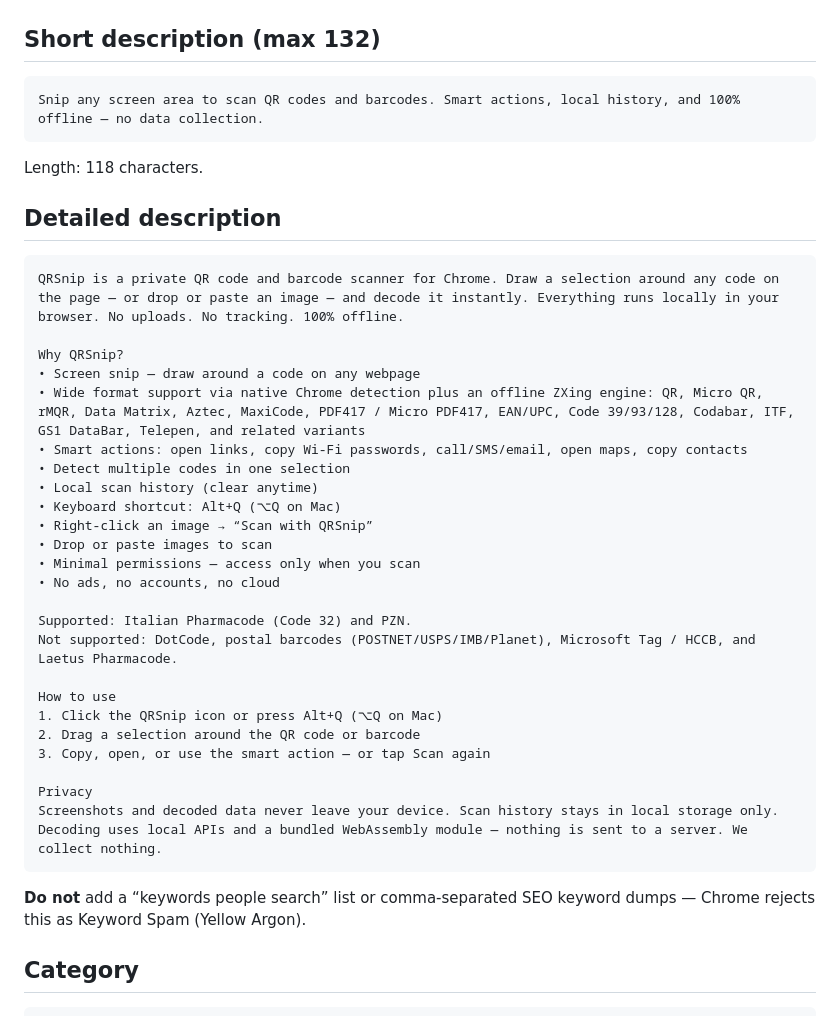
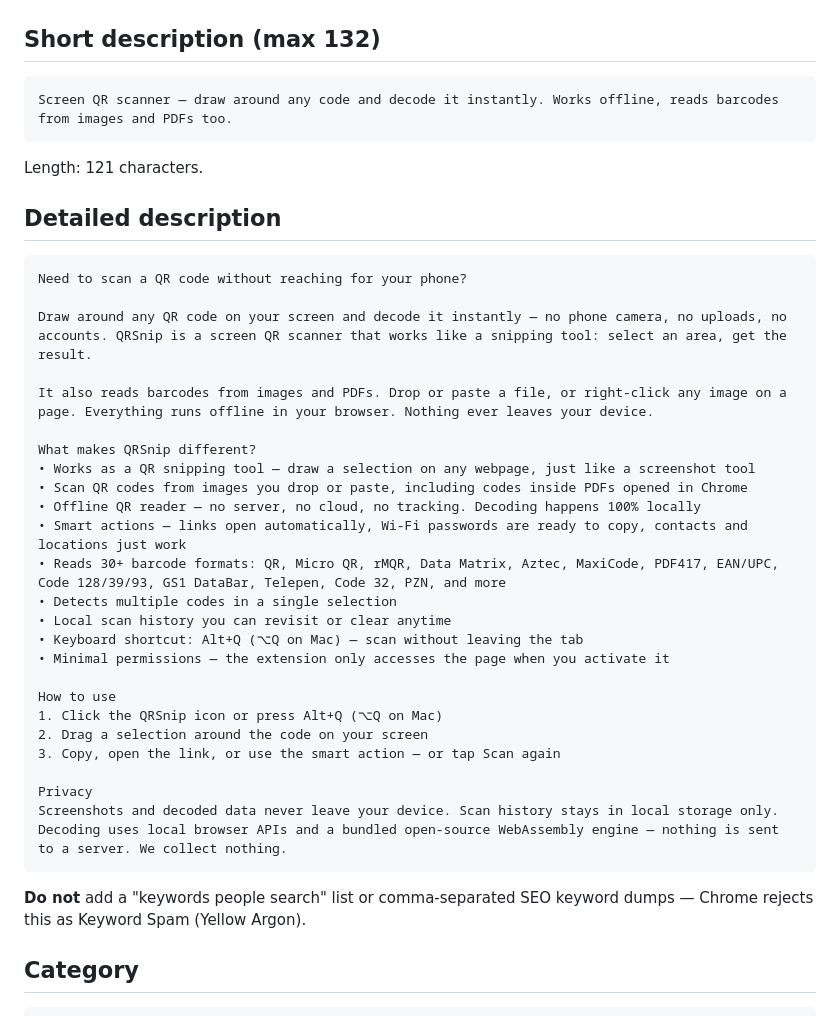
Before and after one commit to LazizbekDev/QRSnip, a Markdown page: STORE_LISTING.md, the part around one of its changes. Drawn GitHub-style.

Commit message:
Revise STORE_LISTING.md to enhance short and detailed descriptions for clarity and user engagement. Updated features and usage instructions, emphasizing offline capabilities and local data handling. Improved formatting for consistency and readability.

````diff
--- a/STORE_LISTING.md
+++ b/STORE_LISTING.md
@@ -11,39 +11,39 @@ QRSnip: QR Code & Barcode Scanner
 
 ## Short description (max 132)
 ```
-Snip any screen area to scan QR codes and barcodes. Smart actions, local history, and 100% offline — no data collection.
+Screen QR scanner — draw around any code and decode it instantly. Works offline, reads barcodes from images and PDFs too.
 ```
-Length: 118 characters.
+Length: 121 characters.
 
 ## Detailed description
 ```
-QRSnip is a private QR code and barcode scanner for Chrome. Draw a selection around any code on the page — or drop or paste an image — and decode it instantly. Everything runs locally in your browser. No uploads. No tracking. 100% offline.
+Need to scan a QR code without reaching for your phone?
 
-Why QRSnip?
-• Screen snip — draw around a code on any webpage
-• Wide format support via native Chrome detection plus an offline ZXing engine: QR, Micro QR, rMQR, Data Matrix, Aztec, MaxiCode, PDF417 / Micro PDF417, EAN/UPC, Code 39/93/128, Codabar, ITF, GS1 DataBar, Telepen, and related variants
-• Smart actions: open links, copy Wi-Fi passwords, call/SMS/email, open maps, copy contacts
-• Detect multiple codes in one selection
-• Local scan history (clear anytime)
-• Keyboard shortcut: Alt+Q (⌥Q on Mac)
-• Right-click an image → “Scan with QRSnip”
-• Drop or paste images to scan
-• Minimal permissions — access only when you scan
-• No ads, no accounts, no cloud
+Draw around any QR code on your screen and decode it instantly — no phone camera, no uploads, no accounts. QRSnip is a screen QR scanner that works like a snipping tool: select an area, get the result.
 
-Supported: Italian Pharmacode (Code 32) and PZN.
-Not supported: DotCode, postal barcodes (POSTNET/USPS/IMB/Planet), Microsoft Tag / HCCB, and Laetus Pharmacode.
+It also reads barcodes from images and PDFs. Drop or paste a file, or right-click any image on a page. Everything runs offline in your browser. Nothing ever leaves your device.
+
+What makes QRSnip different?
+• Works as a QR snipping tool — draw a selection on any webpage, just like a screenshot tool
+• Scan QR codes from images you drop or paste, including codes inside PDFs opened in Chrome
+• Offline QR reader — no server, no cloud, no tracking. Decoding happens 100% locally
+• Smart actions — links open automatically, Wi-Fi passwords are ready to copy, contacts and locations just work
+• Reads 30+ barcode formats: QR, Micro QR, rMQR, Data Matrix, Aztec, MaxiCode, PDF417, EAN/UPC, Code 128/39/93, GS1 DataBar, Telepen, Code 32, PZN, and more
+• Detects multiple codes in a single selection
+• Local scan history you can revisit or clear anytime
+• Keyboard shortcut: Alt+Q (⌥Q on Mac) — scan without leaving the tab
+• Minimal permissions — the extension only accesses the page when you activate it
 
 How to use
 1. Click the QRSnip icon or press Alt+Q (⌥Q on Mac)
-2. Drag a selection around the QR code or barcode
-3. Copy, open, or use the smart action — or tap Scan again
+2. Drag a selection around the code on your screen
+3. Copy, open the link, or use the smart action — or tap Scan again
 
 Privacy
-Screenshots and decoded data never leave your device. Scan history stays in local storage only. Decoding uses local APIs and a bundled WebAssembly module — nothing is sent to a server. We collect nothing.
+Screenshots and decoded data never leave your device. Scan history stays in local storage only. Decoding uses local browser APIs and a bundled open-source WebAssembly engine — nothing is sent to a server. We collect nothing.
 ```
 
-**Do not** add a “keywords people search” list or comma-separated SEO keyword dumps — Chrome rejects this as Keyword Spam (Yellow Argon).
+**Do not** add a "keywords people search" list or comma-separated SEO keyword dumps — Chrome rejects this as Keyword Spam (Yellow Argon).
 
 ## Category
 ```
````
Also changed, not shown: other parts of STORE_LISTING.md (+2 -2 lines).
